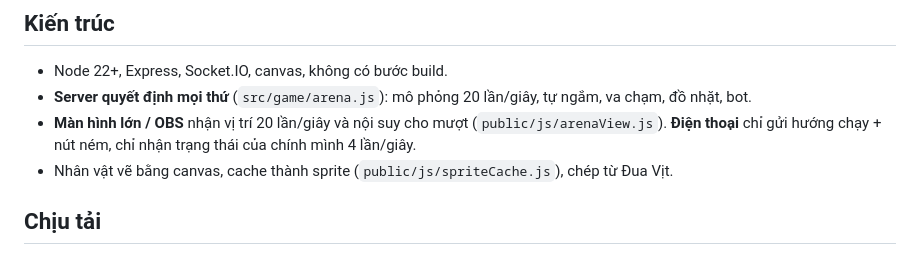
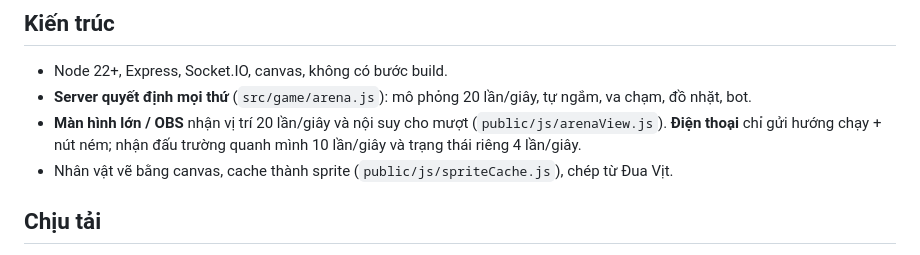
Before and after one commit to bonguynvan/choidep, a Markdown page: README.md, the part around the change. Rendered like a GitHub page.

Commit message:
docs: phones now receive the nearby view

```diff
--- a/README.md
+++ b/README.md
@@ -28,7 +28,7 @@ Trên máy tính, tay cầm điều khiển được bằng **WASD / mũi tên**
 - Node 22+, Express, Socket.IO, canvas, không có bước build.
 - **Server quyết định mọi thứ** (`src/game/arena.js`): mô phỏng 20 lần/giây, tự ngắm, va chạm, đồ nhặt, bot.
 - **Màn hình lớn / OBS** nhận vị trí 20 lần/giây và nội suy cho mượt (`public/js/arenaView.js`).
-  **Điện thoại** chỉ gửi hướng chạy + nút ném, chỉ nhận trạng thái của chính mình 4 lần/giây.
+  **Điện thoại** chỉ gửi hướng chạy + nút ném; nhận đấu trường quanh mình 10 lần/giây và trạng thái riêng 4 lần/giây.
 - Nhân vật vẽ bằng canvas, cache thành sprite (`public/js/spriteCache.js`), chép từ Đua Vịt.
 
 ## Chịu tải
```
